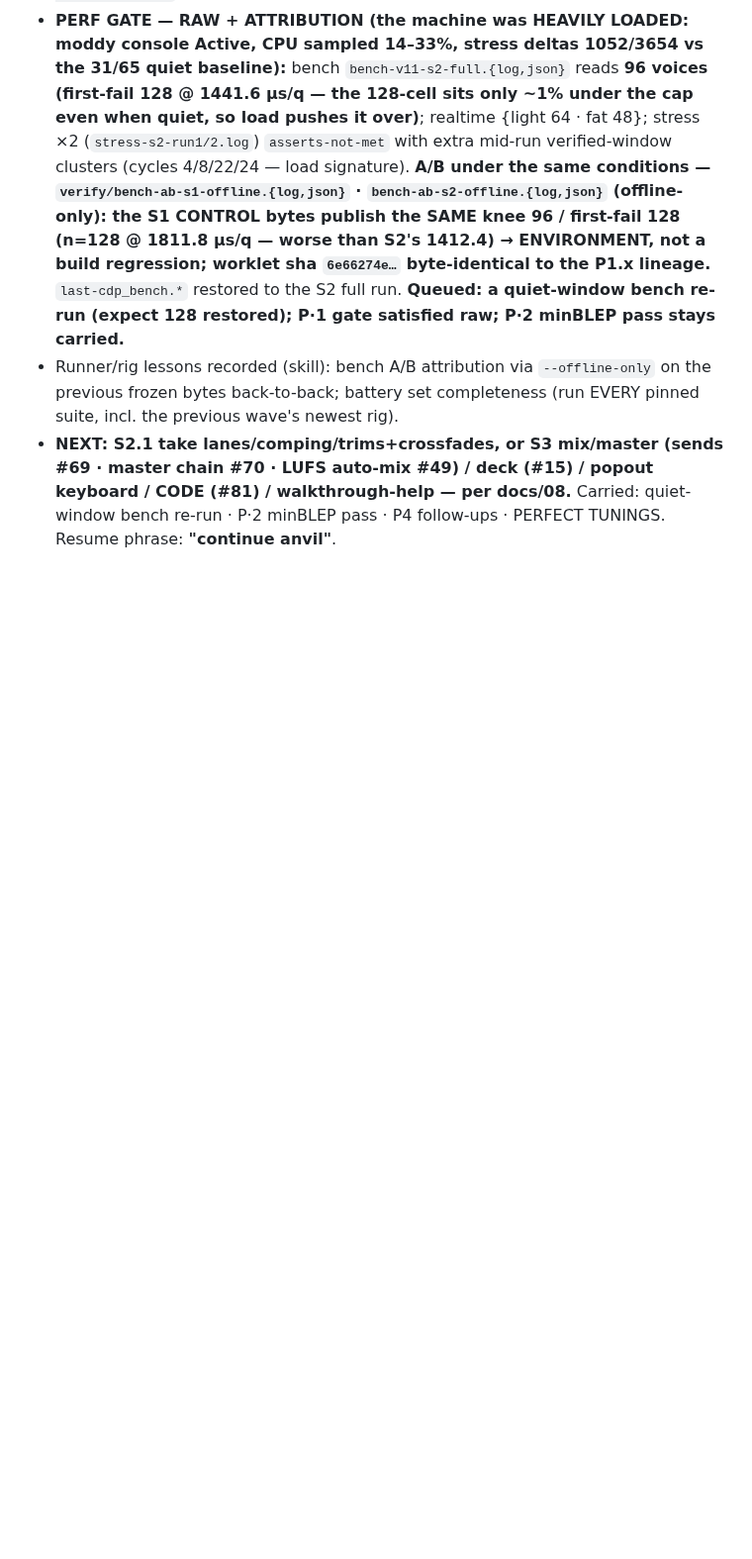
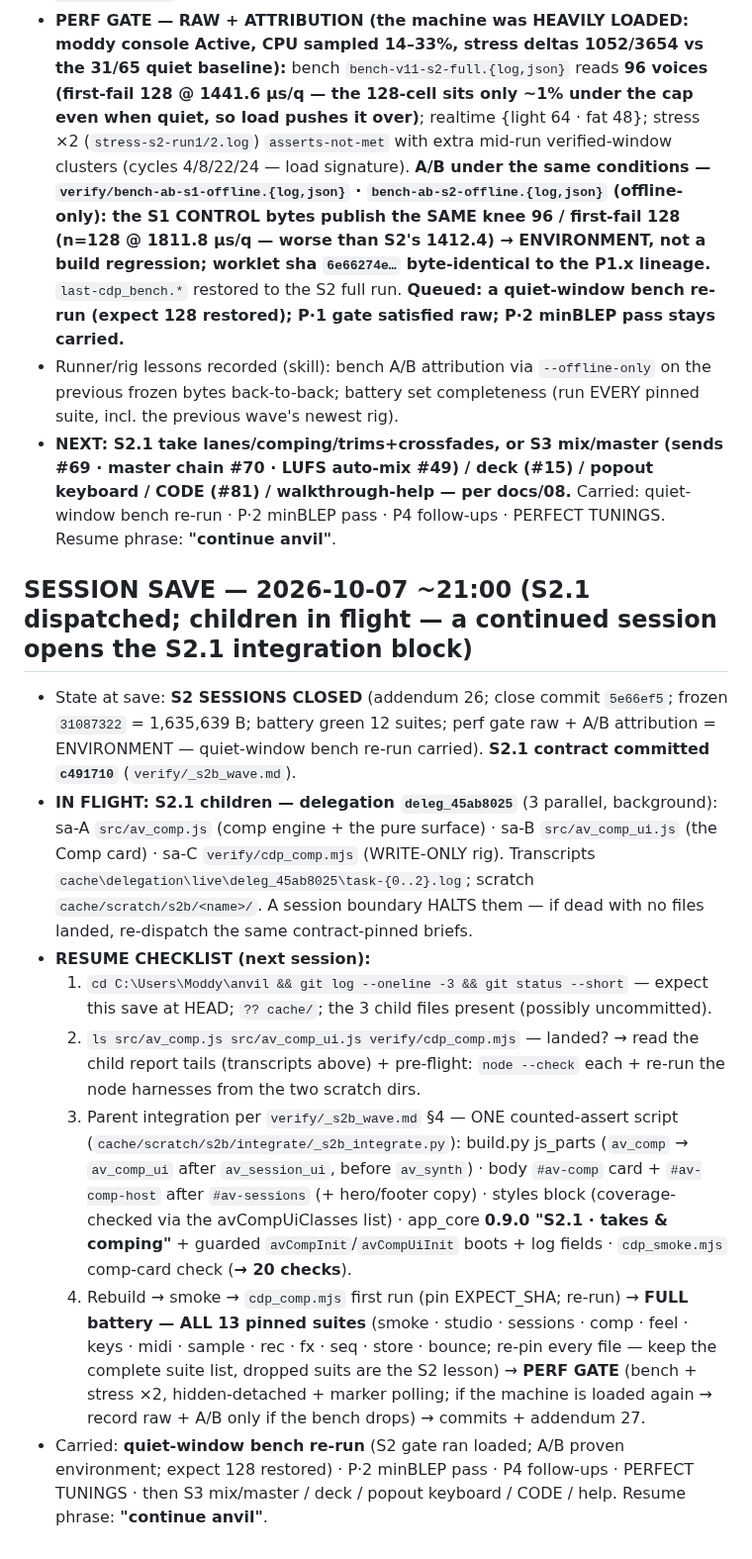
Before and after one commit to ModdySwag/Anvil, a Markdown page: CONTINUATION-2026-10-06.md, the part around the change. Shown at 99% size. Rendered like a GitHub page; blank space fills up the shorter version.

Commit message:
S2.1 wave: dispatch note + session save appended (deleg_45ab8025 - av_comp, av_comp_ui, cdp_comp; resume checklist in the continuation)

```diff
--- a/CONTINUATION-2026-10-06.md
+++ b/CONTINUATION-2026-10-06.md
@@ -918,3 +918,14 @@ Resume phrase: **"continue anvil"**.
 - **PERF GATE — RAW + ATTRIBUTION (the machine was HEAVILY LOADED: moddy console Active, CPU sampled 14–33%, stress deltas 1052/3654 vs the 31/65 quiet baseline):** bench `bench-v11-s2-full.{log,json}` reads **96 voices (first-fail 128 @ 1441.6 µs/q — the 128-cell sits only ~1% under the cap even when quiet, so load pushes it over)**; realtime {light 64 · fat 48}; stress ×2 (`stress-s2-run1/2.log`) `asserts-not-met` with extra mid-run verified-window clusters (cycles 4/8/22/24 — load signature). **A/B under the same conditions — `verify/bench-ab-s1-offline.{log,json}` · `bench-ab-s2-offline.{log,json}` (offline-only): the S1 CONTROL bytes publish the SAME knee 96 / first-fail 128 (n=128 @ 1811.8 µs/q — worse than S2's 1412.4) → ENVIRONMENT, not a build regression; worklet sha `6e66274e…` byte-identical to the P1.x lineage.** `last-cdp_bench.*` restored to the S2 full run. **Queued: a quiet-window bench re-run (expect 128 restored); P·1 gate satisfied raw; P·2 minBLEP pass stays carried.**
 - Runner/rig lessons recorded (skill): bench A/B attribution via `--offline-only` on the previous frozen bytes back-to-back; battery set completeness (run EVERY pinned suite, incl. the previous wave's newest rig).
 - **NEXT: S2.1 take lanes/comping/trims+crossfades, or S3 mix/master (sends #69 · master chain #70 · LUFS auto-mix #49) / deck (#15) / popout keyboard / CODE (#81) / walkthrough-help — per docs/08.** Carried: quiet-window bench re-run · P·2 minBLEP pass · P4 follow-ups · PERFECT TUNINGS. Resume phrase: **"continue anvil"**.
+
+## SESSION SAVE — 2026-10-07 ~21:00 (S2.1 dispatched; children in flight — a continued session opens the S2.1 integration block)
+
+- State at save: **S2 SESSIONS CLOSED** (addendum 26; close commit `5e66ef5`; frozen `31087322` = 1,635,639 B; battery green 12 suites; perf gate raw + A/B attribution = ENVIRONMENT — quiet-window bench re-run carried). **S2.1 contract committed `c491710`** (`verify/_s2b_wave.md`).
+- **IN FLIGHT: S2.1 children — delegation `deleg_45ab8025`** (3 parallel, background): sa-A `src/av_comp.js` (comp engine + the pure surface) · sa-B `src/av_comp_ui.js` (the Comp card) · sa-C `verify/cdp_comp.mjs` (WRITE-ONLY rig). Transcripts `cache\delegation\live\deleg_45ab8025\task-{0..2}.log`; scratch `cache/scratch/s2b/<name>/`. A session boundary HALTS them — if dead with no files landed, re-dispatch the same contract-pinned briefs.
+- **RESUME CHECKLIST (next session):**
+  1. `cd C:\Users\Moddy\anvil && git log --oneline -3 && git status --short` — expect this save at HEAD; `?? cache/`; the 3 child files present (possibly uncommitted).
+  2. `ls src/av_comp.js src/av_comp_ui.js verify/cdp_comp.mjs` — landed? → read the child report tails (transcripts above) + pre-flight: `node --check` each + re-run the node harnesses from the two scratch dirs.
+  3. Parent integration per `verify/_s2b_wave.md` §4 — ONE counted-assert script (`cache/scratch/s2b/integrate/_s2b_integrate.py`): build.py js_parts (`av_comp` → `av_comp_ui` after `av_session_ui`, before `av_synth`) · body `#av-comp` card + `#av-comp-host` after `#av-sessions` (+ hero/footer copy) · styles block (coverage-checked via the avCompUiClasses list) · app_core **0.9.0 "S2.1 · takes & comping"** + guarded `avCompInit`/`avCompUiInit` boots + log fields · `cdp_smoke.mjs` comp-card check (**→ 20 checks**).
+  4. Rebuild → smoke → `cdp_comp.mjs` first run (pin EXPECT_SHA; re-run) → **FULL battery — ALL 13 pinned suites** (smoke · studio · sessions · comp · feel · keys · midi · sample · rec · fx · seq · store · bounce; re-pin every file — keep the complete suite list, dropped suits are the S2 lesson) → **PERF GATE** (bench + stress ×2, hidden-detached + marker polling; if the machine is loaded again → record raw + A/B only if the bench drops) → commits + addendum 27.
+- Carried: **quiet-window bench re-run** (S2 gate ran loaded; A/B proven environment; expect 128 restored) · P·2 minBLEP pass · P4 follow-ups · PERFECT TUNINGS · then S3 mix/master / deck / popout keyboard / CODE / help. Resume phrase: **"continue anvil"**.
```
